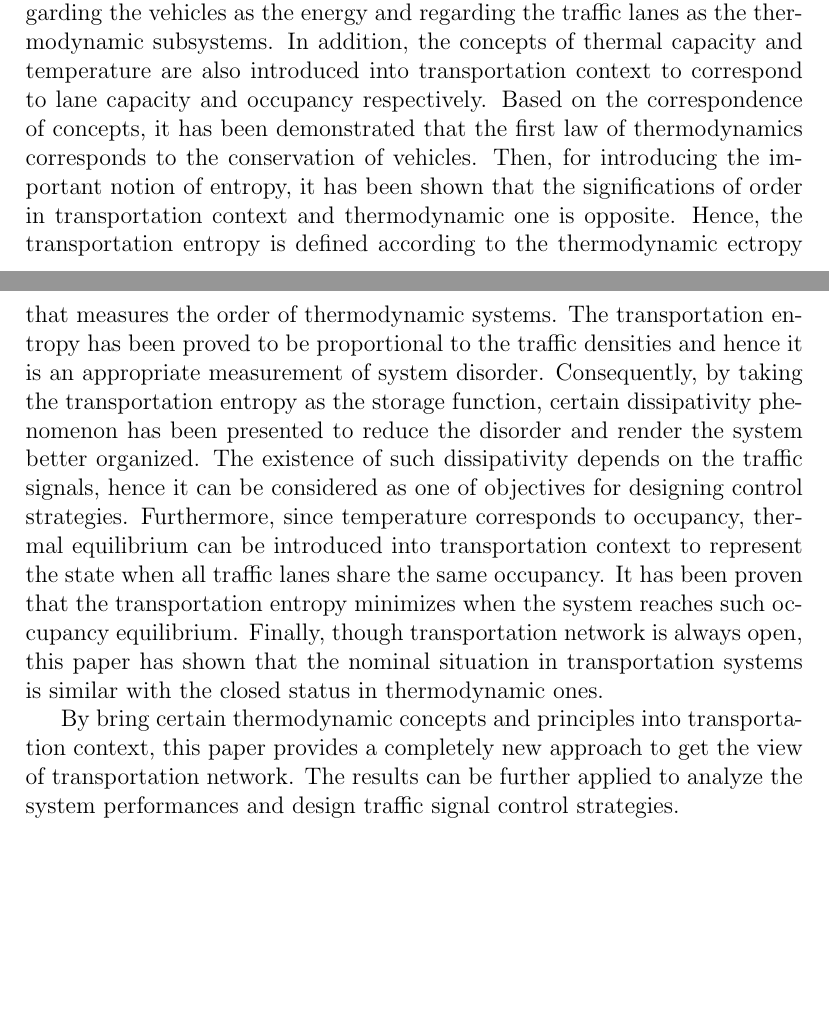
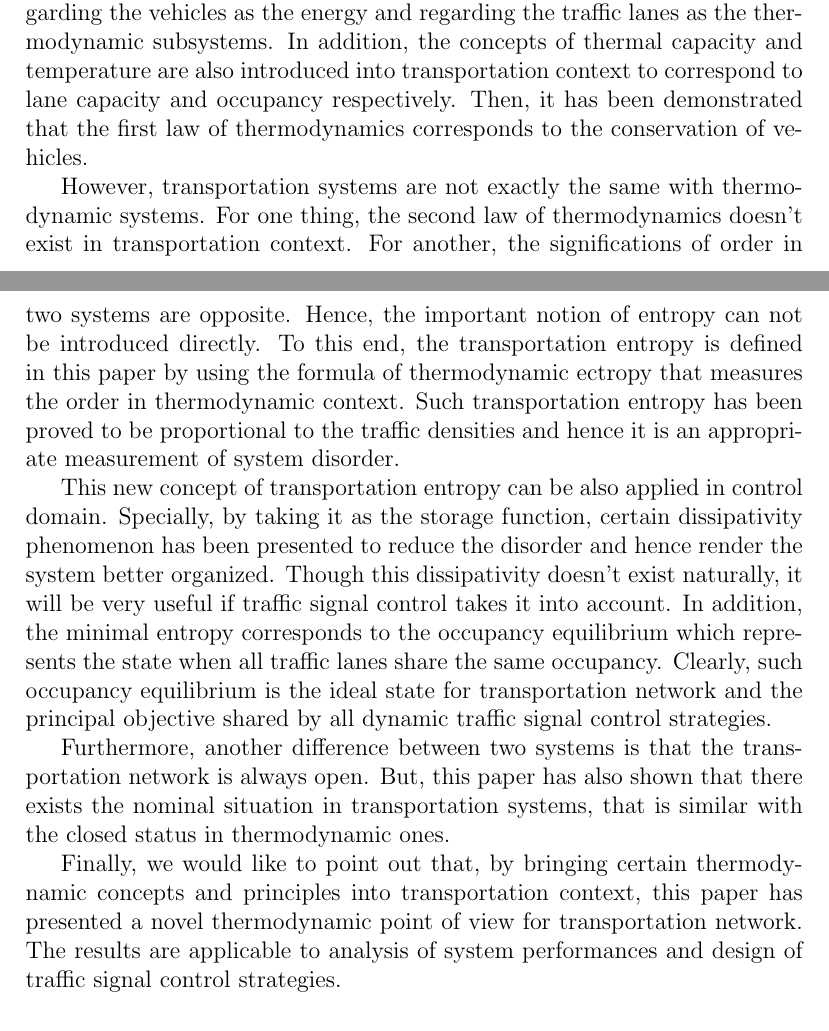
Before and after one commit to hoolheart/paper-thermodynamic, a LaTeX paper (therm-trans.tex): two parts of pages 19 and 20 of 22, joined at a grey line, cut so that both start at the same text, the shorter picture padded with empty space. Compiled offline with pdfLaTeX.

Commit message:
Revision: conclusion

```diff
--- a/therm-trans.tex
+++ b/therm-trans.tex
@@ -486,13 +487,21 @@ It follows immediately from the this theorem that the occupancy equilibrium lead
 
 \section{Conclusion}
 
-This paper has presented a novel thermodynamic point of view for the transportation system. Indeed, the comparison between thermodynamic systems and transportation systems has shown that they are very similar by regarding the vehicles as the energy and regarding the traffic lanes as the thermodynamic subsystems. In addition, the concepts of thermal capacity and temperature are also introduced into transportation context to correspond to lane capacity and occupancy respectively. Based on the correspondence of concepts, it has been demonstrated that the first law of thermodynamics corresponds to the conservation of vehicles.
-Then, for introducing the important notion of entropy, it has been shown that the significations of order in transportation context and thermodynamic one is opposite. Hence, the transportation entropy is defined according to the thermodynamic ectropy that measures the order of thermodynamic systems. The transportation entropy has been proved to be proportional to the traffic densities and hence it is an appropriate measurement of system disorder.
-Consequently, by taking the transportation entropy as the storage function, certain dissipativity phenomenon has been presented to reduce the disorder and render the system better organized. The existence of such dissipativity depends on the traffic signals, hence it can be considered as one of objectives for designing control strategies.
-Furthermore, since temperature corresponds to occupancy, thermal equilibrium can be introduced into transportation context to represent the state when all traffic lanes share the same occupancy. It has been proven that the transportation entropy minimizes when the system reaches such occupancy equilibrium.
-Finally, though transportation network is always open, this paper has shown that the nominal situation in transportation systems is similar with the closed status in thermodynamic ones.
+% This paper has compared transportation systems and thermodynamic systems in several aspects. In particular, these two systems are very similar if the vehicles are considered as the transportation ``energy'' supplied into the system.
+This paper has presented a novel thermodynamic point of view for the transportation system. Indeed, the comparison between thermodynamic systems and transportation systems has shown that they are very similar by regarding the vehicles as the energy and regarding the traffic lanes as the thermodynamic subsystems.
+In addition, the concepts of thermal capacity and temperature are also introduced into transportation context to correspond to lane capacity and occupancy respectively. Then, it has been demonstrated that the first law of thermodynamics corresponds to the conservation of vehicles.
 
-By bring certain thermodynamic concepts and principles into transportation context, this paper provides a completely new approach to get the view of transportation network. The results can be further applied to analyze the system performances and design traffic signal control strategies.
+However, transportation systems are not exactly the same with thermodynamic systems. For one thing, the second law of thermodynamics doesn't exist in transportation context. For another, the significations of order in two systems are opposite. Hence, the important notion of entropy can not be introduced directly. To this end, the transportation entropy is defined in this paper by using the formula of thermodynamic ectropy that measures the order in thermodynamic context. Such transportation entropy has been proved to be proportional to the traffic densities and hence it is an appropriate measurement of system disorder.
+% Then, for introducing the important notion of entropy, it has been shown that the significations of order in transportation context and thermodynamic one is opposite. Hence,
+
+This new concept of transportation entropy can be also applied in control domain. Specially, by taking it as the storage function, certain dissipativity phenomenon has been presented to reduce the disorder and hence render the system better organized. Though this dissipativity doesn't exist naturally, it will be very useful if traffic signal control takes it into account.
+In addition, the minimal entropy corresponds to the occupancy equilibrium which represents the state when all traffic lanes share the same occupancy. Clearly, such occupancy equilibrium is the ideal state for transportation network and the principal objective shared by all dynamic traffic signal control strategies.
+
+% Furthermore, since temperature corresponds to occupancy, thermal equilibrium can be introduced into transportation context to represent the state when all traffic lanes share the same occupancy. It has been proven that the transportation entropy minimizes when the system reaches such occupancy equilibrium. Clearly, the occupancy equilibrium is the ideal state for transportation network and the principal objective shared by all dynamic traffic signal control strategies.
+
+Furthermore, another difference between two systems is that the transportation network is always open. But, this paper has also shown that there exists the nominal situation in transportation systems, that is similar with the closed status in thermodynamic ones.
+
+Finally, we would like to point out that, by bringing certain thermodynamic concepts and principles into transportation context, this paper has presented a novel thermodynamic point of view for transportation network. The results are applicable to analysis of system performances and design of traffic signal control strategies.
 
 \bibliographystyle{model5-names}
 \bibliography{zhou_refs}
```
Also changed, not shown: therm-trans.tex (3 more changed lines).
